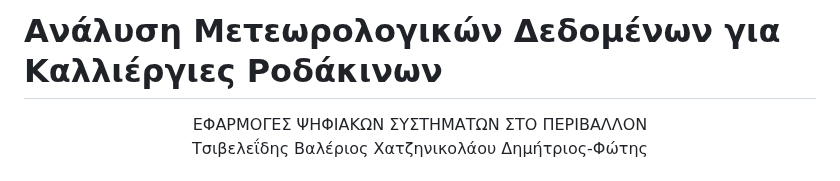
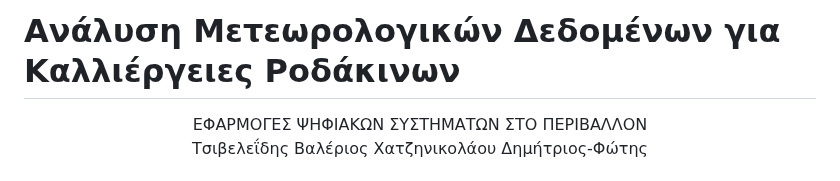
Before and after one commit to mromg333/meteo, a Markdown page: README.md, the part around the change. GitHub-like rendering.

```diff
--- a/README.md
+++ b/README.md
@@ -1,4 +1,4 @@
-# Ανάλυση Μετεωρολογικών Δεδομένων για Καλλιέργιες Ροδάκινων
+# Ανάλυση Μετεωρολογικών Δεδομένων για Καλλιέργειες Ροδάκινων
 <p align=center>ΕΦΑΡΜΟΓΕΣ ΨΗΦΙΑΚΩΝ ΣΥΣΤΗΜΑΤΩΝ ΣΤΟ ΠΕΡΙΒΑΛΛΟΝ
 <br> Τσιβελεΐδης Βαλέριος Χατζηνικολάου Δημήτριος-Φώτης </br></p>
 
```
